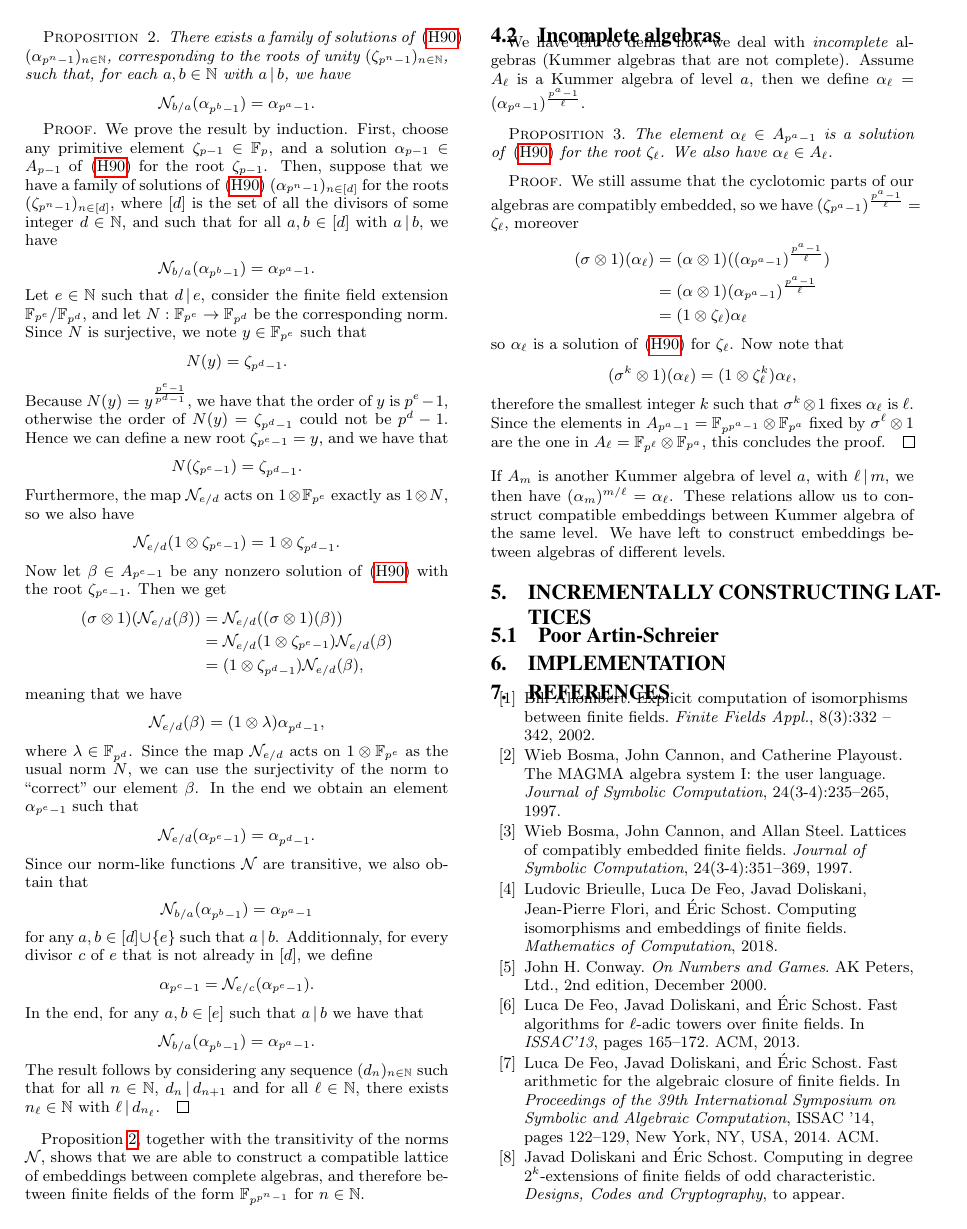
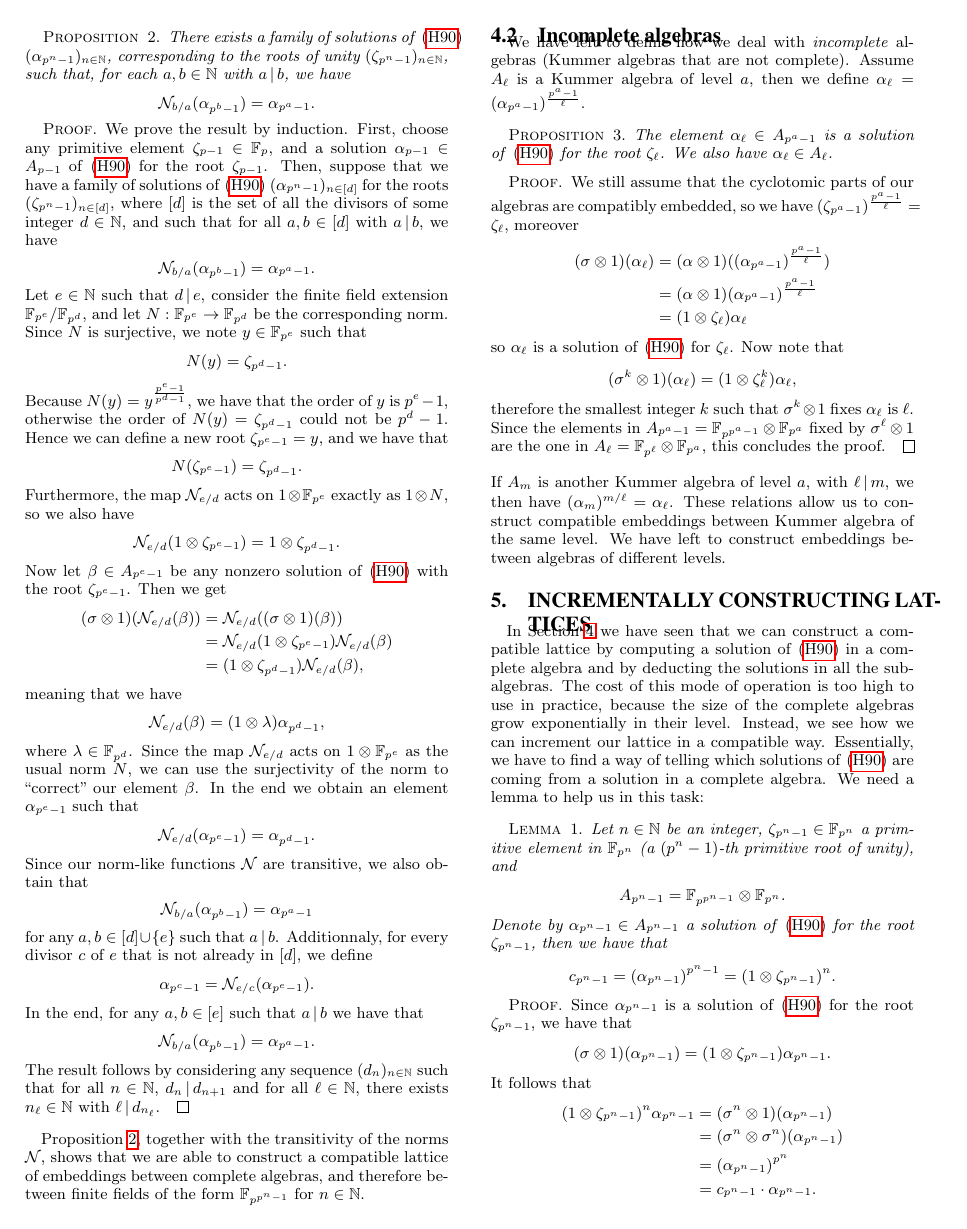
Before and after one commit to erou/gf-h90-lattice, a LaTeX paper (gf-h90.tex): page 4 of 5. Compiled offline with pdfLaTeX.

Commit message:
Section 5

```diff
--- a/gf-h90.tex
+++ b/gf-h90.tex
@@ -561,3 +561,39 @@ construct embeddings between algebras of different levels.
 
 \section{Incrementally constructing lattices}
 \label{sec:construction}
+In Section~\ref{sec:lattices} we have seen that we can construct a compatible
+lattice by computing a solution of~\eqref{h90} in a complete algebra and
+by deducting the solutions in all the sub-algebras. The cost of this mode of
+operation is too high to use in practice, because the size of the complete
+algebras grow exponentially in their level. Instead, we see how we can
+increment our lattice in a compatible way.
+Essentially, we have to find a way of telling which solutions of~\eqref{h90} are
+coming from a solution in a complete algebra. We need a lemma to help us in this task:
+\begin{lemma}
+  \label{lemma:formula}
+  Let $n\in\mathbb{N}$ be an integer, $\zeta_{p^n-1}\in\mathbb{F}_{p^n}$ a
+  primitive element in $\mathbb{F}_{p^n}$ (a $(p^n-1)$-th primitive root of
+  unity), and
+  \[
+    A_{p^n-1} = \mathbb{F}_{p^{p^n-1}}\otimes\mathbb{F}_{p^n}.
+  \]
+  Denote by $\alpha_{p^n-1}\in A_{p^{n}-1}$ a solution of~\eqref{h90} for the
+  root $\zeta_{p^n-1}$, then we have that
+  \[
+    \a_{p^n-1} = (\alpha_{p^n-1})^{p^n-1} = (1\otimes\zeta_{p^n-1})^n.
+  \]
+\end{lemma}
+\begin{proof}
+  Since $\alpha_{p^n-1}$ is a solution of~\eqref{h90} for the root
+  $\zeta_{p^n-1}$, we have that
+  \[
+    (\sigma\otimes 1)(\alpha_{p^n-1}) =
+    (1\otimes\zeta_{p^n-1})\alpha_{p^n-1}.
+  \]
+  It follows that
+  \begin{align*}
+    (1\otimes\zeta_{p^n-1})^n \alpha_{p^n-1} &= (\sigma^n\otimes1)(\alpha_{p^n-1})\\
+    &= (\sigma^n\otimes\sigma^n)(\alpha_{p^n-1})\\
+    &= (\alpha_{p^n-1})^{p^n}\\
+    &= \a_{p^n-1}\cdot\alpha_{p^n-1}.
+  \end{align*}
```
Also changed, not shown: gf-h90.tex (60 more changed lines).
